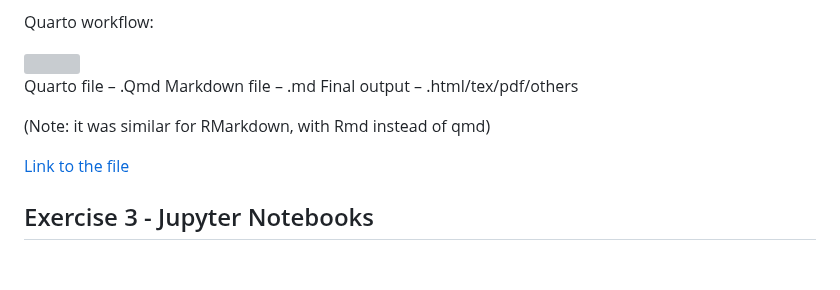
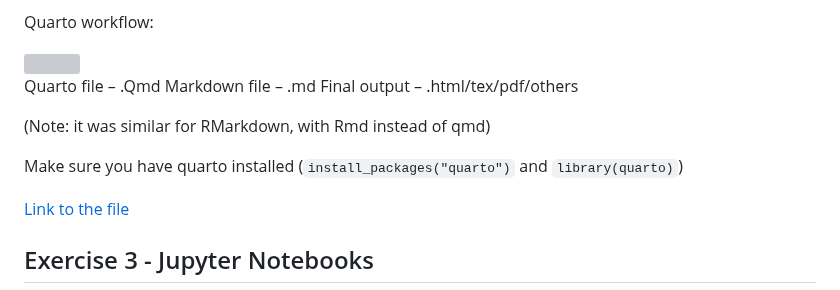
Before and after one commit to glowform/reproducible-research, a Markdown page: Assignments/RR_assignment_7.md, the part around the change. Drawn GitHub-style; blank space fills up the shorter version; grey boxes are pictures that could not be loaded.

```diff
--- a/Assignments/RR_assignment_7.md
+++ b/Assignments/RR_assignment_7.md
@@ -60,6 +60,8 @@ Final output – .html/tex/pdf/others
 
 (Note: it was similar for RMarkdown, with Rmd instead of qmd)
 
+Make sure you have quarto installed (`install_packages("quarto")` and `library(quarto)`)
+
 [ Link to the file](https://github.com/glowform/reproducible-research/blob/main/Assignments/RR_7_quarto.qmd)
 
 ## Exercise 3 - Jupyter Notebooks
```
